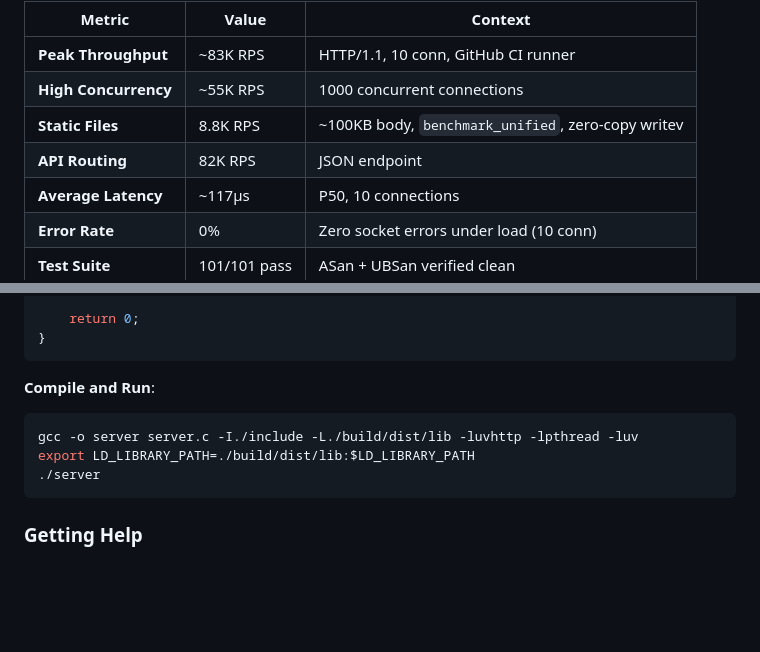
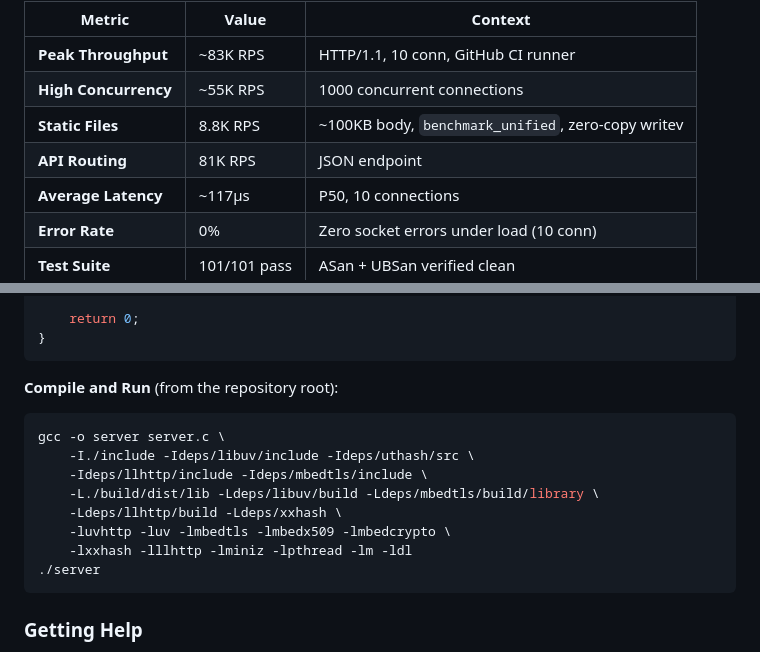
Before and after one commit to adam-ikari/uvhttp, a Markdown page: README.md, 2 parts joined by grey strips. Drawn GitHub-style; blank space fills up the shorter version.

Commit message:
docs: 修正 README 快速开始编译命令可用 + RPS 对齐 81K

````diff
--- a/README.md
+++ b/README.md
@@ -30,7 +30,7 @@ Performance baselines are measured on **GitHub Actions `ubuntu-latest` runners**
 | **Peak Throughput** | ~83K RPS | HTTP/1.1, 10 conn, GitHub CI runner |
 | **High Concurrency** | ~55K RPS | 1000 concurrent connections |
 | **Static Files** | 8.8K RPS | ~100KB body, `benchmark_unified`, zero-copy writev |
-| **API Routing** | 82K RPS | JSON endpoint |
+| **API Routing** | 81K RPS | JSON endpoint |
 | **Average Latency** | ~117µs | P50, 10 connections |
 | **Error Rate** | 0% | Zero socket errors under load (10 conn) |
 | **Test Suite** | 101/101 pass | ASan + UBSan verified clean |
@@ -269,10 +269,15 @@ int main() {
 }
 ```
 
-**Compile and Run**:
+**Compile and Run** (from the repository root):
 ```bash
-gcc -o server server.c -I./include -L./build/dist/lib -luvhttp -lpthread -luv
-export LD_LIBRARY_PATH=./build/dist/lib:$LD_LIBRARY_PATH
+gcc -o server server.c \
+    -I./include -Ideps/libuv/include -Ideps/uthash/src \
+    -Ideps/llhttp/include -Ideps/mbedtls/include \
+    -L./build/dist/lib -Ldeps/libuv/build -Ldeps/mbedtls/build/library \
+    -Ldeps/llhttp/build -Ldeps/xxhash \
+    -luvhttp -luv -lmbedtls -lmbedx509 -lmbedcrypto \
+    -lxxhash -lllhttp -lminiz -lpthread -lm -ldl
 ./server
 ```
 
````
Also changed, not shown: README_CN.md (+9 -4 lines).
